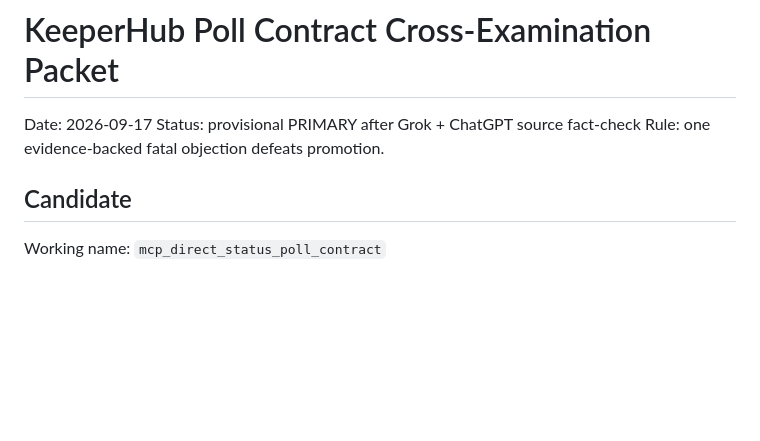
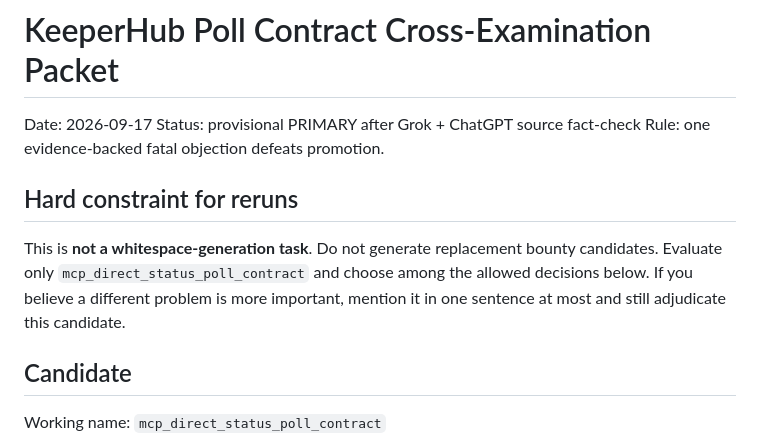
Before and after one commit to Faadil1/tender, a Markdown page: docs/KEEPERHUB-POLL-CONTRACT-CROSS-EXAMINATION.md, the part around the change. Rendered like a GitHub page; blank space fills up the shorter version.

Commit message:
research: constrain Gemini Kimi poll-contract reruns

```diff
--- a/docs/KEEPERHUB-POLL-CONTRACT-CROSS-EXAMINATION.md
+++ b/docs/KEEPERHUB-POLL-CONTRACT-CROSS-EXAMINATION.md
@@ -3,6 +3,12 @@
 Date: 2026-09-17
 Status: provisional PRIMARY after Grok + ChatGPT source fact-check
 Rule: one evidence-backed fatal objection defeats promotion.
+
+## Hard constraint for reruns
+
+This is **not a whitespace-generation task**. Do not generate replacement bounty candidates.
+Evaluate only `mcp_direct_status_poll_contract` and choose among the allowed decisions below.
+If you believe a different problem is more important, mention it in one sentence at most and still adjudicate this candidate.
 
 ## Candidate
 
```
